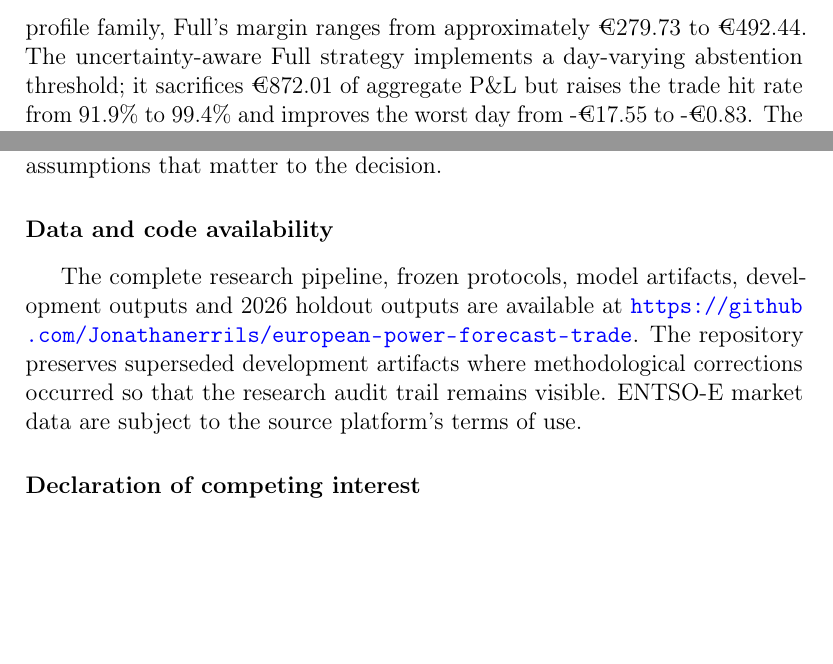
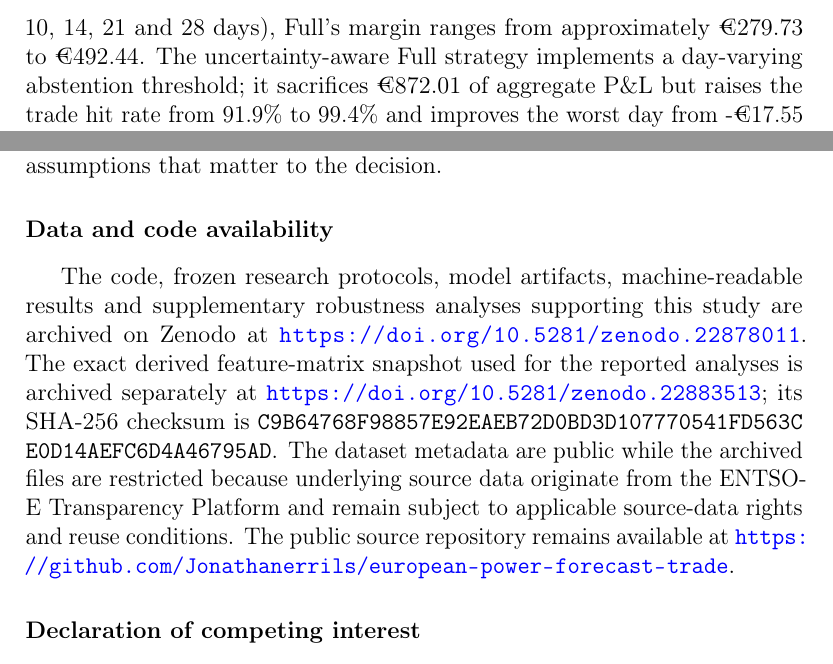
Before and after one commit to Jonathanerrils/european-power-forecast-trade, a LaTeX paper (manuscript/main.tex): two parts of pages 2 and 43 of 47, joined at a grey line, cut so that both start at the same text, the shorter picture padded with empty space. Compiled offline with pdfLaTeX.

Commit message:
Add final Zenodo DOIs and clarify abstract window family

```diff
--- a/manuscript/main.tex
+++ b/manuscript/main.tex
@@ -49,7 +49,7 @@
 \address[knust]{Kwame Nkrumah University of Science and Technology (KNUST), Kumasi, Ghana}
 
 \begin{abstract}
-Electricity-price forecasts are commonly judged by statistical errors even though their operational value depends on the decisions they support. This study evaluates whether a forecasting advantage survives point-in-time information constraints and translates into economic value under a frozen out-of-sample protocol for the Germany--Luxembourg day-ahead market. Public ENTSO-E data from 2019--2025 are used for development, while January--July 2026 is reserved for a first-look holdout. The information set is split into a Full specification and a Tier-1 robustness specification that excludes wind- and solar-derived variables whose exact historical availability at the simulated 11:45 D-1 decision time cannot be verified. XGBoost is selected during development against naive and ElasticNet benchmarks, and uncertainty is estimated from delivery-day-safe empirical residual quantiles. Forecasts are then mapped into a pre-specified single-cycle storage decision rule with a frozen efficiency--cost sensitivity grid. On 5,087 holdout hours, Full XGBoost attains an MAE of \EUR{17.51}/MWh versus \EUR{29.33}/MWh for lag-24. Under the primary economic assumptions, the Full point strategy earns \EUR{20,002.02} compared with \EUR{18,564.42} for lag-24, and the incremental value remains positive in all nine pre-specified sensitivity cells. A post-hoc trailing seven-day hourly profile narrows the economic comparison substantially: on the same 212 holdout days, Full exceeds it by \EUR{279.73}, with a 7-day block-bootstrap interval spanning zero. Across an exploratory 3--28-day profile family, Full's margin ranges from approximately \EUR{279.73} to \EUR{492.44}. The uncertainty-aware Full strategy implements a day-varying abstention threshold; it sacrifices \EUR{872.01} of aggregate P\&L but raises the trade hit rate from 91.9\% to 99.4\% and improves the worst day from -\EUR{17.55} to -\EUR{0.83}. The contribution is therefore methodological and evidential rather than algorithmic: forecast value is assessed under explicit information-timing boundaries, delivery-day-safe uncertainty, frozen pre-exposure rules, economic robustness and tail-risk diagnostics.
+Electricity-price forecasts are commonly judged by statistical errors even though their operational value depends on the decisions they support. This study evaluates whether a forecasting advantage survives point-in-time information constraints and translates into economic value under a frozen out-of-sample protocol for the Germany--Luxembourg day-ahead market. Public ENTSO-E data from 2019--2025 are used for development, while January--July 2026 is reserved for a first-look holdout. The information set is split into a Full specification and a Tier-1 robustness specification that excludes wind- and solar-derived variables whose exact historical availability at the simulated 11:45 D-1 decision time cannot be verified. XGBoost is selected during development against naive and ElasticNet benchmarks, and uncertainty is estimated from delivery-day-safe empirical residual quantiles. Forecasts are then mapped into a pre-specified single-cycle storage decision rule with a frozen efficiency--cost sensitivity grid. On 5,087 holdout hours, Full XGBoost attains an MAE of \EUR{17.51}/MWh versus \EUR{29.33}/MWh for lag-24. Under the primary economic assumptions, the Full point strategy earns \EUR{20,002.02} compared with \EUR{18,564.42} for lag-24, and the incremental value remains positive in all nine pre-specified sensitivity cells. A post-hoc trailing seven-day hourly profile narrows the economic comparison substantially: on the same 212 holdout days, Full exceeds it by \EUR{279.73}, with a 7-day block-bootstrap interval spanning zero. Across six exploratory trailing-profile windows (3, 7, 10, 14, 21 and 28 days), Full's margin ranges from approximately \EUR{279.73} to \EUR{492.44}. The uncertainty-aware Full strategy implements a day-varying abstention threshold; it sacrifices \EUR{872.01} of aggregate P\&L but raises the trade hit rate from 91.9\% to 99.4\% and improves the worst day from -\EUR{17.55} to -\EUR{0.83}. The contribution is therefore methodological and evidential rather than algorithmic: forecast value is assessed under explicit information-timing boundaries, delivery-day-safe uncertainty, frozen pre-exposure rules, economic robustness and tail-risk diagnostics.
 \end{abstract}
 
 \begin{keyword}
@@ -68,7 +68,7 @@ electricity price forecasting \sep Germany--Luxembourg \sep XGBoost \sep battery
 \input{sections/08_conclusion}
 
 \section*{Data and code availability}
-The complete research pipeline, frozen protocols, model artifacts, development outputs and 2026 holdout outputs are available at \url{https://github.com/Jonathanerrils/european-power-forecast-trade}. The repository preserves superseded development artifacts where methodological corrections occurred so that the research audit trail remains visible. ENTSO-E market data are subject to the source platform's terms of use.
+The code, frozen research protocols, model artifacts, machine-readable results and supplementary robustness analyses supporting this study are archived on Zenodo at \url{https://doi.org/10.5281/zenodo.22878011}. The exact derived feature-matrix snapshot used for the reported analyses is archived separately at \url{https://doi.org/10.5281/zenodo.22883513}; its SHA-256 checksum is \nolinkurl{C9B64768F98857E92EAEB72D0BD3D107770541FD563CE0D14AEFC6D4A46795AD}. The dataset metadata are public while the archived files are restricted because underlying source data originate from the ENTSO-E Transparency Platform and remain subject to applicable source-data rights and reuse conditions. The public source repository remains available at \url{https://github.com/Jonathanerrils/european-power-forecast-trade}.
 
 \section*{Declaration of competing interest}
 The author declares no competing interests.
```
